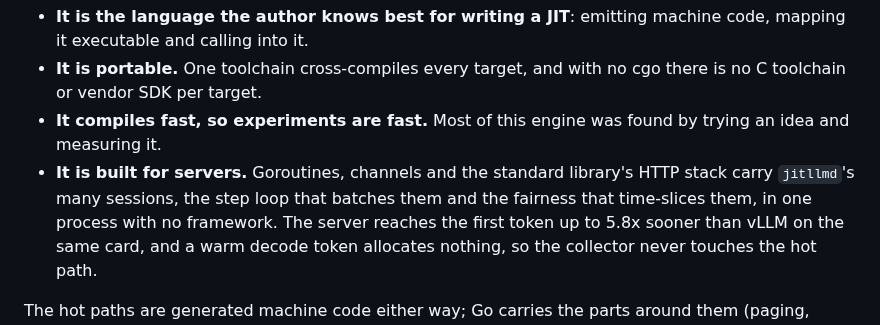
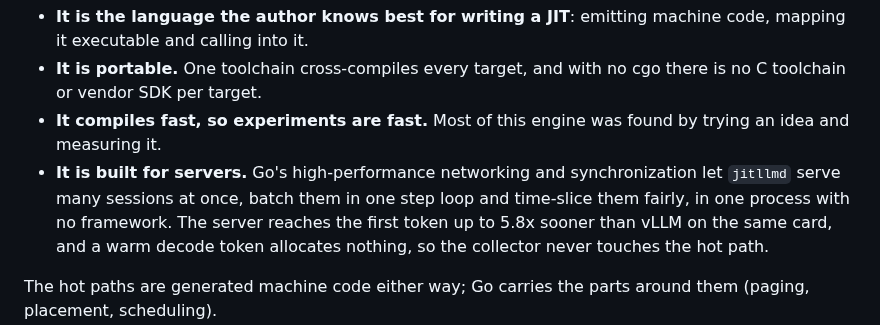
Before and after one commit to samyfodil/jitllm, a Markdown page: README.md, the part around the change. GitHub-like rendering.

Commit message:
readme: why Go, networking and synchronization

```diff
--- a/README.md
+++ b/README.md
@@ -246,10 +246,9 @@ is. The choice here is practical:
   there is no C toolchain or vendor SDK per target.
 - **It compiles fast, so experiments are fast.** Most of this engine was found
   by trying an idea and measuring it.
-- **It is built for servers.** Goroutines, channels and the standard
-  library's HTTP stack carry `jitllmd`'s many sessions, the step loop that
-  batches them and the fairness that time-slices them, in one process with no
-  framework. The server reaches the first token up to 5.8x sooner than vLLM
+- **It is built for servers.** Go's high-performance networking and
+  synchronization let `jitllmd` serve many sessions at once, batch them in one
+  step loop and time-slice them fairly, in one process with no framework. The server reaches the first token up to 5.8x sooner than vLLM
   on the same card, and a warm decode token allocates nothing, so the
   collector never touches the hot path.
 
```
